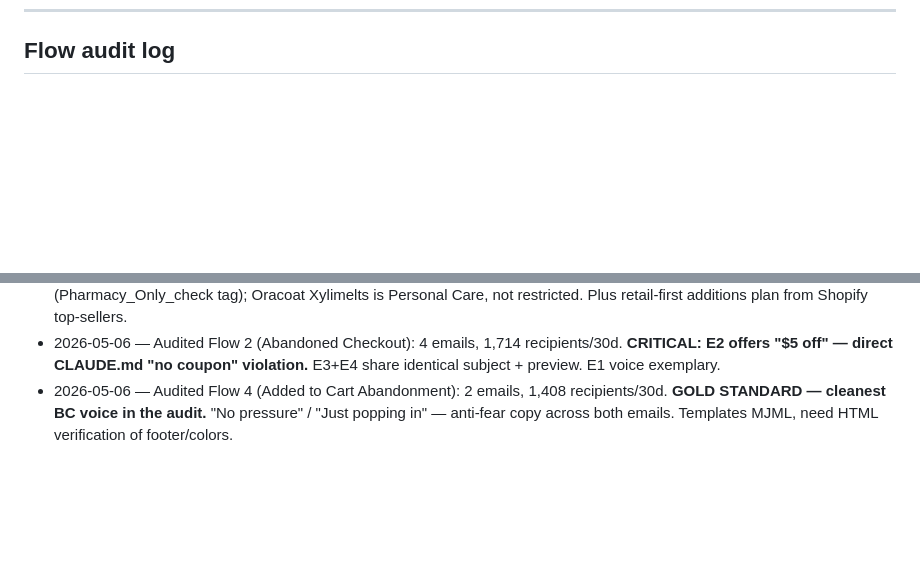
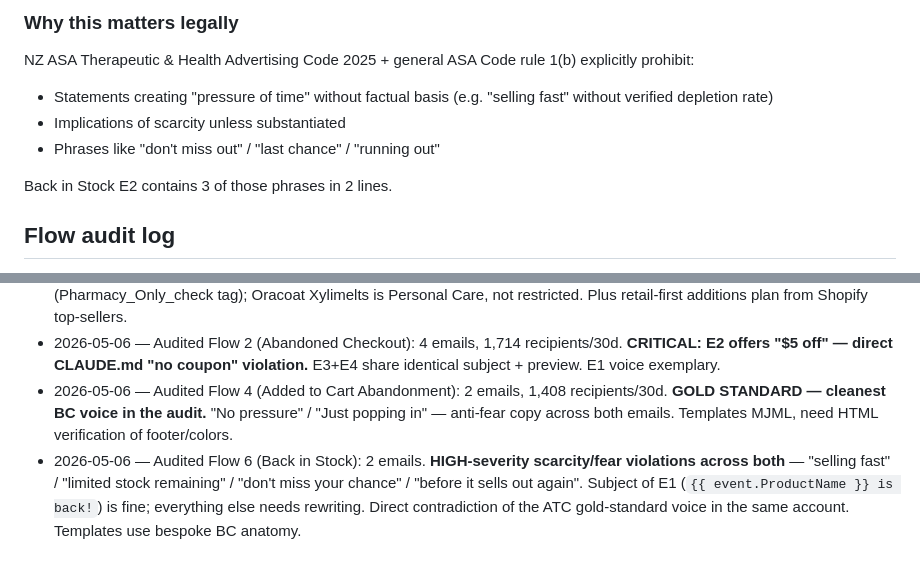
Before and after one commit to harpreets0606-del/pantrypilot, a Markdown page: klaviyo/FLOWS_AUDIT.md, 2 parts joined by grey strips. Rendered like a GitHub page; blank space fills up the shorter version.

```diff
--- a/klaviyo/FLOWS_AUDIT.md
+++ b/klaviyo/FLOWS_AUDIT.md
@@ -432,3 +471,12 @@ If Replenishment / Post-Purchase / Welcome had this voice, the audit would be fa
+### Why this matters legally
+
+NZ ASA Therapeutic & Health Advertising Code 2025 + general ASA Code rule 1(b) explicitly prohibit:
+- Statements creating "pressure of time" without factual basis (e.g. "selling fast" without verified depletion rate)
+- Implications of scarcity unless substantiated
+- Phrases like "don't miss out" / "last chance" / "running out"
+
+Back in Stock E2 contains 3 of those phrases in 2 lines.
+
 ## Flow audit log
 
 - 2026-05-06 — Established BRAND_VOICE.md from 40 sent campaigns
@@ -437,3 +485,4 @@ If Replenishment / Post-Purchase / Welcome had this voice, the audit would be fa
 - 2026-05-06 — Audited Flow 12 (Replenishment): 16 emails. CORRECTED: only Regaine (msg WdBQF5) is restricted (Pharmacy_Only_check tag); Oracoat Xylimelts is Personal Care, not restricted. Plus retail-first additions plan from Shopify top-sellers.
 - 2026-05-06 — Audited Flow 2 (Abandoned Checkout): 4 emails, 1,714 recipients/30d. **CRITICAL: E2 offers "$5 off" — direct CLAUDE.md "no coupon" violation.** E3+E4 share identical subject + preview. E1 voice exemplary.
 - 2026-05-06 — Audited Flow 4 (Added to Cart Abandonment): 2 emails, 1,408 recipients/30d. **GOLD STANDARD — cleanest BC voice in the audit.** "No pressure" / "Just popping in" — anti-fear copy across both emails. Templates MJML, need HTML verification of footer/colors.
+- 2026-05-06 — Audited Flow 6 (Back in Stock): 2 emails. **HIGH-severity scarcity/fear violations across both** — "selling fast" / "limited stock remaining" / "don't miss your chance" / "before it sells out again". Subject of E1 (`{{ event.ProductName }} is back!`) is fine; everything else needs rewriting. Direct contradiction of the ATC gold-standard voice in the same account. Templates use bespoke BC anatomy.
```
Also changed, not shown: other parts of klaviyo/FLOWS_AUDIT.md (+39 -0 lines).
